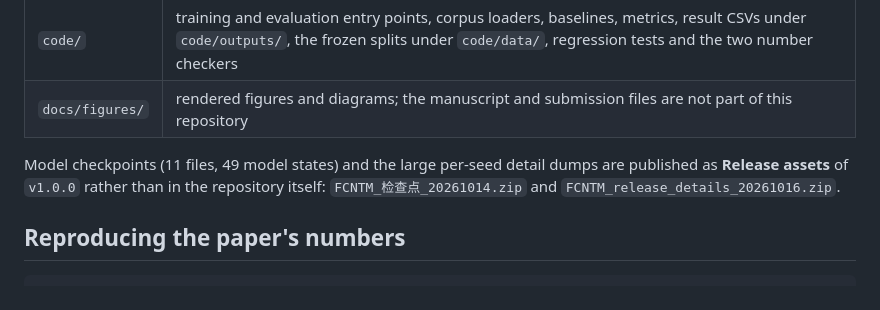
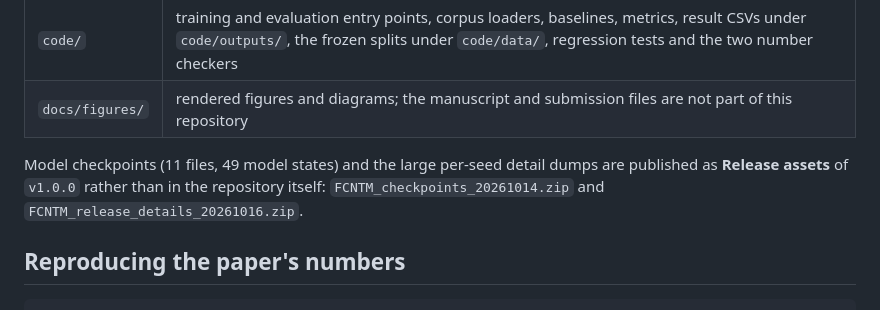
Before and after one commit to wanghl0921/FCNTM, a Markdown page: README.md, the part around the change. GitHub-like rendering.

Commit message:
docs: use the ASCII asset name of the checkpoint archive

```diff
--- a/README.md
+++ b/README.md
@@ -39,7 +39,7 @@ Behaviour when the background field is progressively occluded:
 
 Model checkpoints (11 files, 49 model states) and the large per-seed detail
 dumps are published as **Release assets** of `v1.0.0` rather than in the
-repository itself: `FCNTM_检查点_20261014.zip` and
+repository itself: `FCNTM_checkpoints_20261014.zip` and
 `FCNTM_release_details_20261016.zip`.
 
 ## Reproducing the paper's numbers
```
